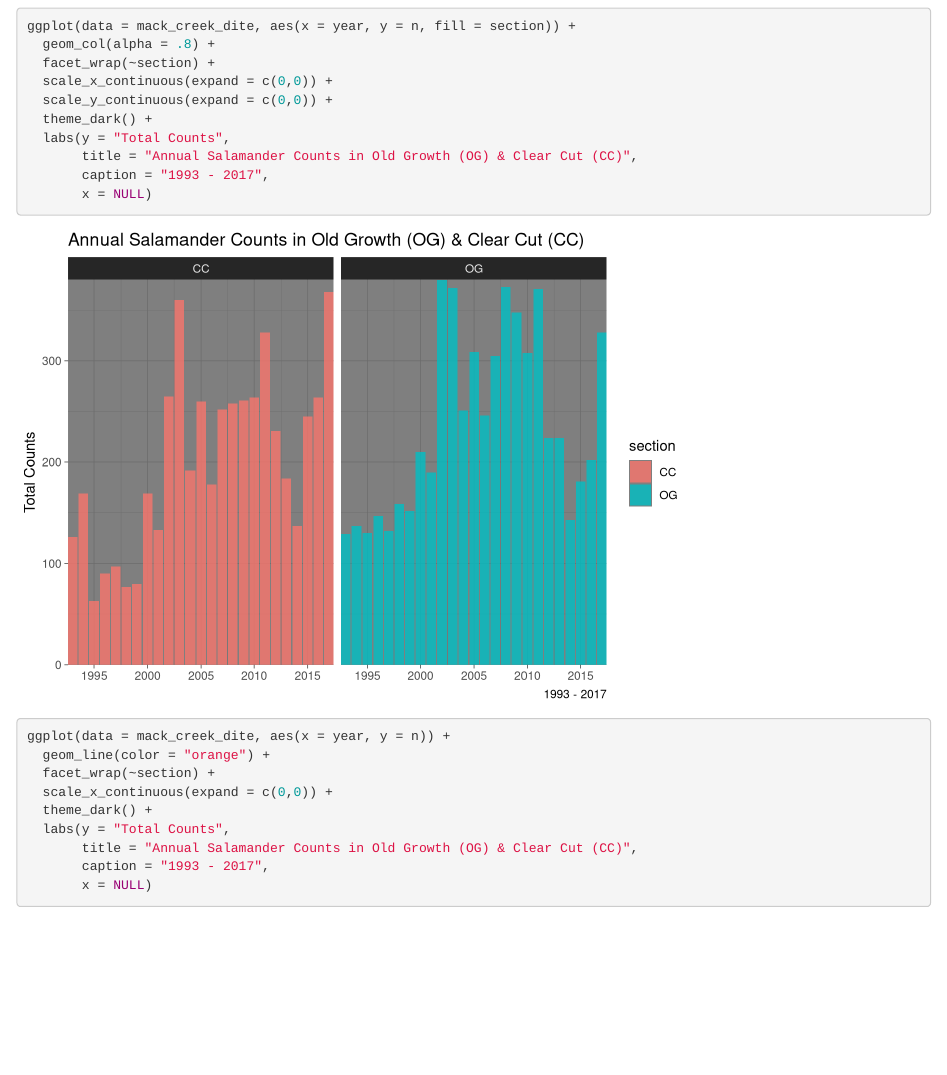
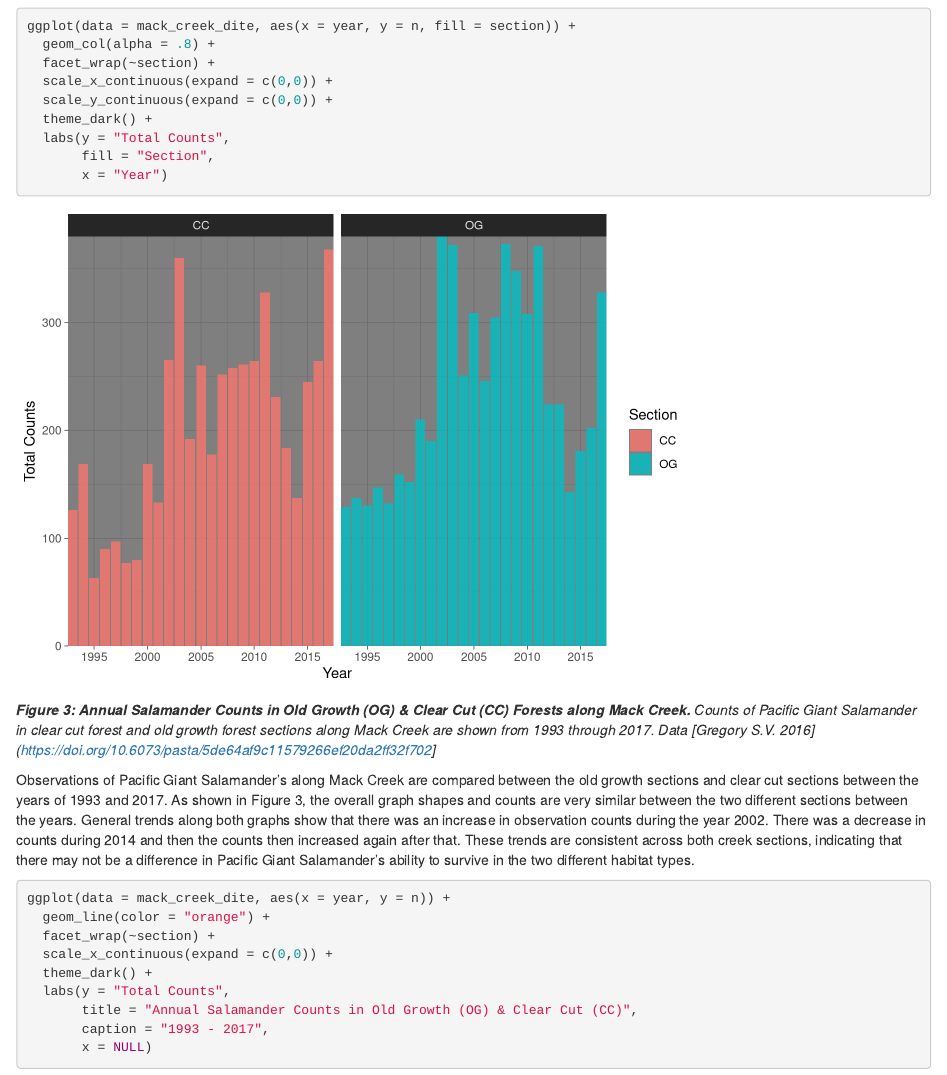
Before and after one commit to derekhnguyen/esm_206_a5, an R Markdown document (ESM 206 A5.Rmd): the page in a window 1100 px wide, from 1700 px down. Rendered offline with R 4.5, knitr and Pandoc, with nearby package versions; some code elsewhere in the file could not run offline; column names are cleaned by a stand-in for the janitor package.

Commit message:
Updated the first graph, Figure 3, and added caption and analysis.

````diff
--- a/ESM 206 A5.Rmd
+++ b/ESM 206 A5.Rmd
@@ -61,11 +61,13 @@ ggplot(data = mack_creek_dite, aes(x = year, y = n, fill = section)) +
   scale_y_continuous(expand = c(0,0)) +
   theme_dark() +
   labs(y = "Total Counts",
-       title = "Annual Salamander Counts in Old Growth (OG) & Clear Cut (CC)",
-       caption = "1993 - 2017",
-       x = NULL)
+       fill = "Section",
+       x = "Year")
 ```
 
+***Figure 3: Annual Salamander Counts in Old Growth (OG) & Clear Cut (CC) Forests along Mack Creek.*** *Counts of Pacific Giant Salamander in clear cut forest and old growth forest sections along Mack Creek are shown from 1993 through 2017. Data [Gregory S.V. 2016](https://doi.org/10.6073/pasta/5de64af9c11579266ef20da2ff32f702]*
+
+Observations of Pacific Giant Salamander's along Mack Creek are compared between the old growth sections and clear cut sections between the years of 1993 and 2017. As shown in Figure 3, the overall graph shapes and counts are very similar between the two different sections between the years. General trends along both graphs show that there was an increase in observation counts during the year 2002. There was a decrease in counts during 2014 and then the counts then increased again after that. These trends are consistent across both creek sections, indicating that there may not be a difference in Pacific Giant Salamander's ability to survive in the two different habitat types.
 ```{r}
 ggplot(data = mack_creek_dite, aes(x = year, y = n)) +
   geom_line(color = "orange") +
````
